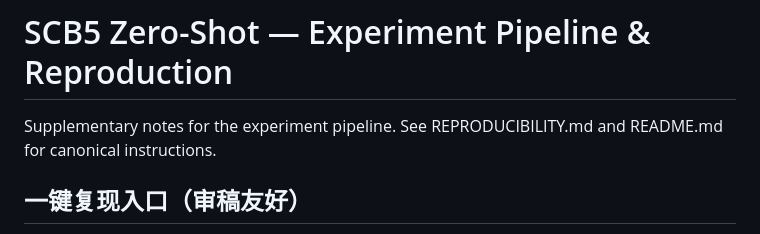
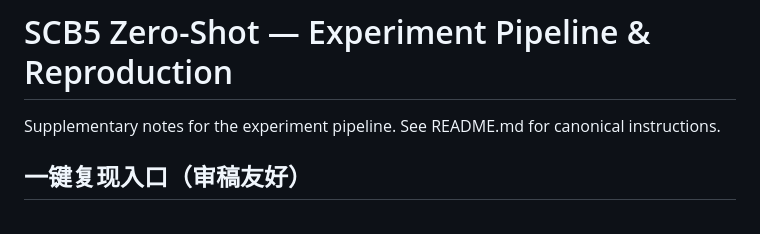
Before and after one commit to zhanglizhuo/scb5-zeroshot, a Markdown page: README_EXPERIMENTS.md, the part around the change. Rendered like a GitHub page.

```diff
--- a/README_EXPERIMENTS.md
+++ b/README_EXPERIMENTS.md
@@ -1,6 +1,6 @@
 # SCB5 Zero-Shot — Experiment Pipeline & Reproduction
 
-Supplementary notes for the experiment pipeline. See REPRODUCIBILITY.md and README.md for canonical instructions.
+Supplementary notes for the experiment pipeline. See README.md for canonical instructions.
 
 ## 一键复现入口（审稿友好）
 - 复现指南：`REPRODUCIBILITY.md`
```
Also changed, not shown: README.md (+29 -8 lines), REPRODUCIBILITY.md (deleted, +0 -71 lines).
